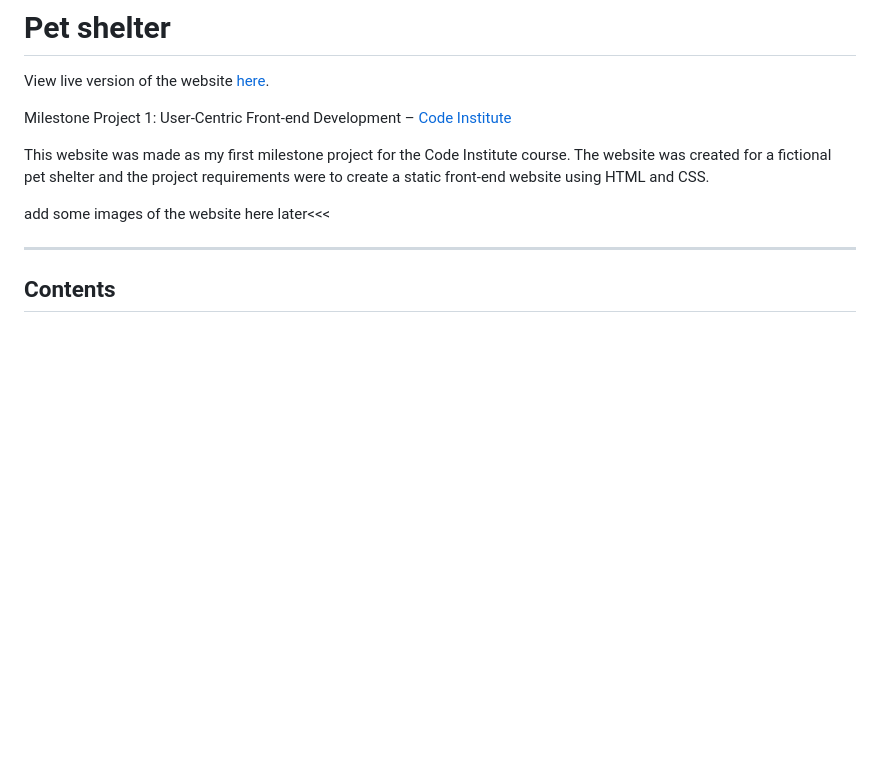
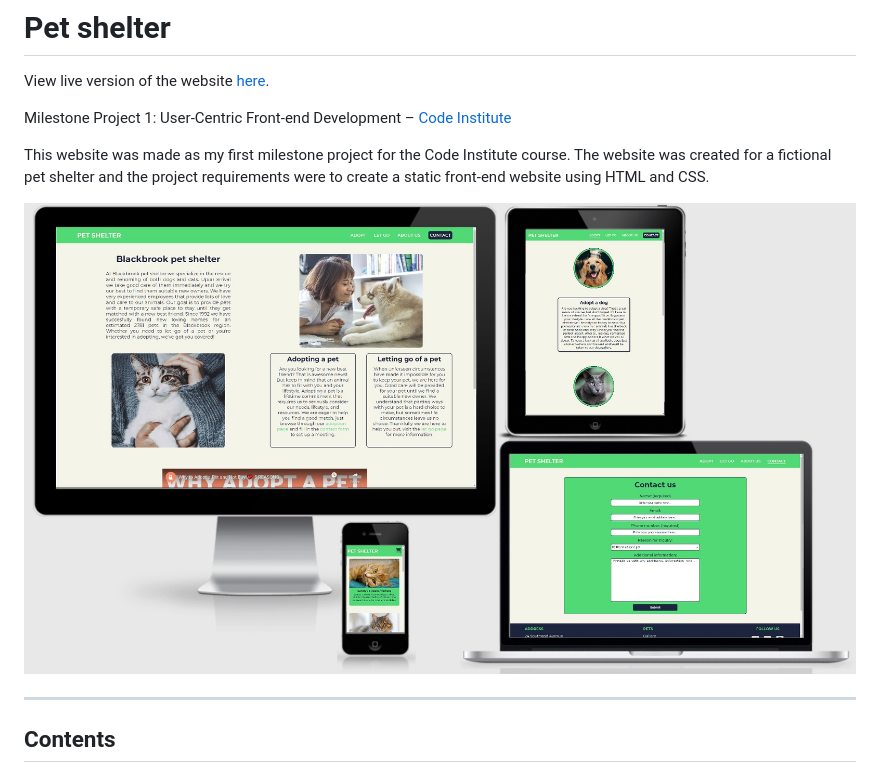
Before and after one commit to Code-Institute-Submissions/pet-shelter-project, a Markdown page: README.md, the part around the change. Drawn GitHub-style; pictures changed too: wireframes/website-example.jpg (added); blank space fills up the shorter version.

Commit message:
docs: added image of the website to the README

```diff
--- a/README.md
+++ b/README.md
@@ -6,7 +6,7 @@ Milestone Project 1: User-Centric Front-end Development – [Code Institute](htt
 
 This website was made as my first milestone project for the Code Institute course. The website was created for a fictional pet shelter and the project requirements were to create a static front-end website using HTML and CSS.
 
-add some images of the website here later<<<
+![Website example](wireframes/website-example.jpg)
 
 ---
 
```
